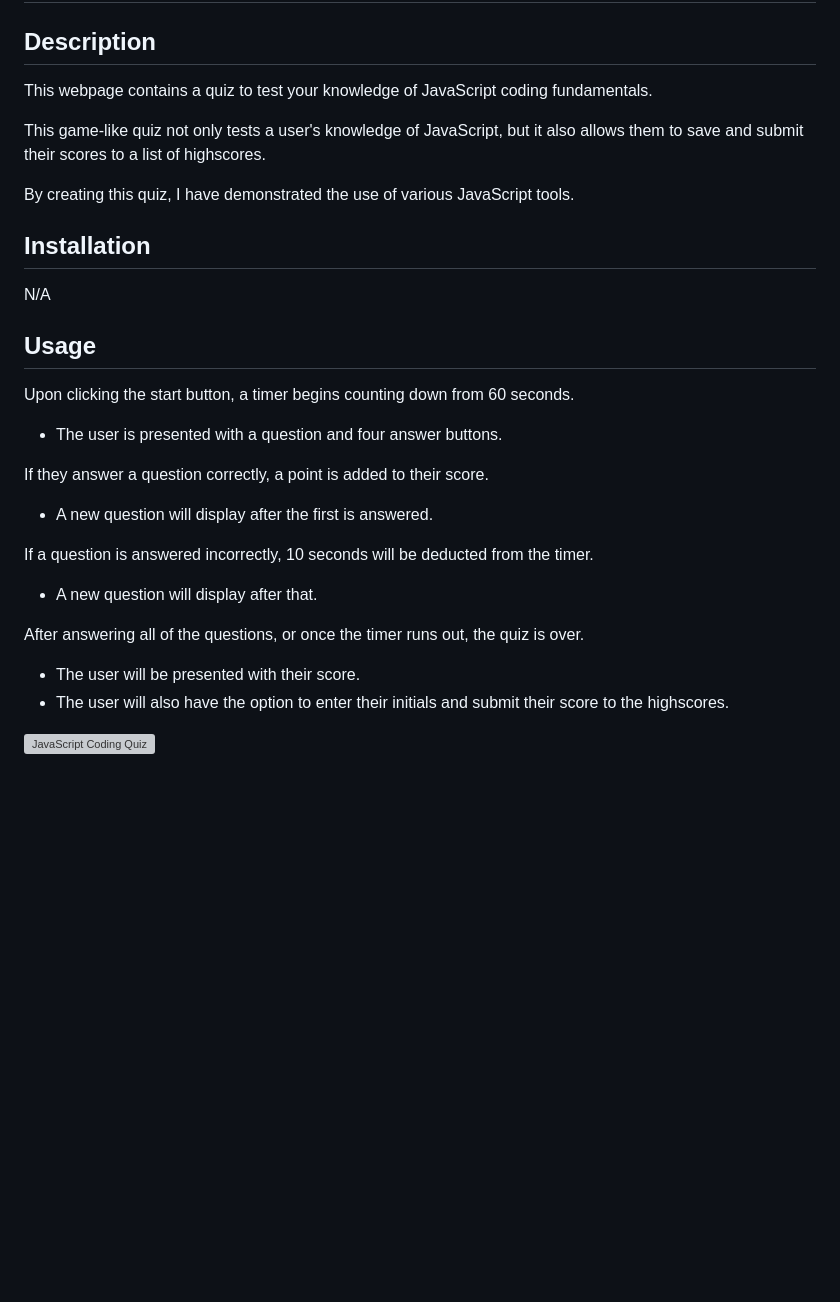
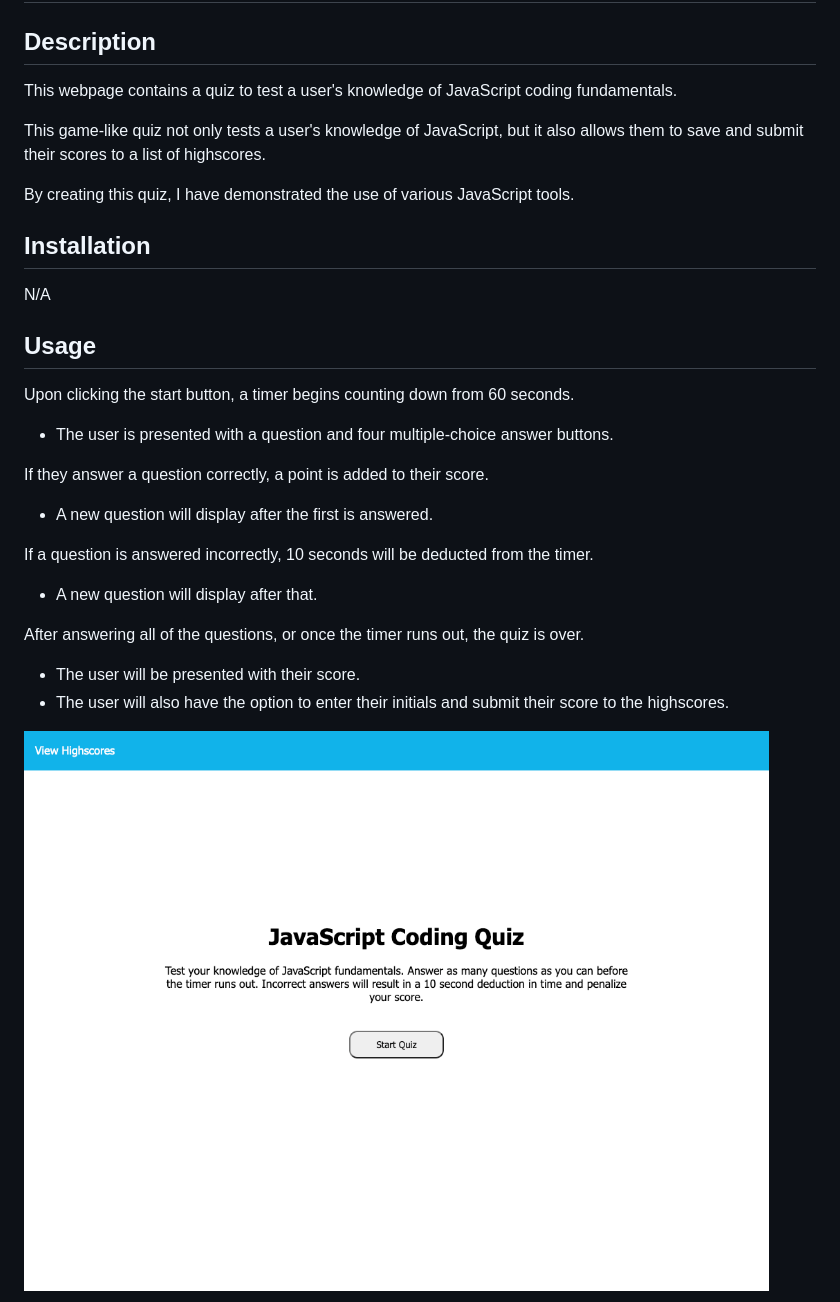
Before and after one commit to smdann/javascript-code-quiz, a Markdown page: README.md, the part around the change printed below. Rendered like a GitHub page; pictures changed too: assets/images/code-quiz-start.png (added); blank space fills up the shorter version; grey boxes are pictures that could not be loaded.

```diff
--- a/README.md
+++ b/README.md
@@ -1,7 +1,7 @@
 # JavaScript Code Quiz
 
 ## Description
-This webpage contains a quiz to test your knowledge of JavaScript coding fundamentals.
+This webpage contains a quiz to test a user's knowledge of JavaScript coding fundamentals.
 
 This game-like quiz not only tests a user's knowledge of JavaScript, but it also allows them to save and submit their scores to a list of highscores.
 
@@ -14,7 +14,7 @@ N/A
 ## Usage
 
 Upon clicking the start button, a timer begins counting down from 60 seconds.
-* The user is presented with a question and four answer buttons.
+* The user is presented with a question and four multiple-choice answer buttons.
 
 If they answer a question correctly, a point is added to their score.
 * A new question will display after the first is answered.
@@ -27,5 +27,5 @@ After answering all of the questions, or once the timer runs out, the quiz is ov
 * The user will also have the option to enter their initials and submit their score to the highscores.
 
 
-![JavaScript Coding Quiz]()
+![JavaScript Coding Quiz](./assets/images/code-quiz-start.png)
 
```
Also changed, not shown: other parts of README.md (+4 -2 lines), assets/images/code-quiz-question.png (added), assets/images/code-quiz-score.png (added).
